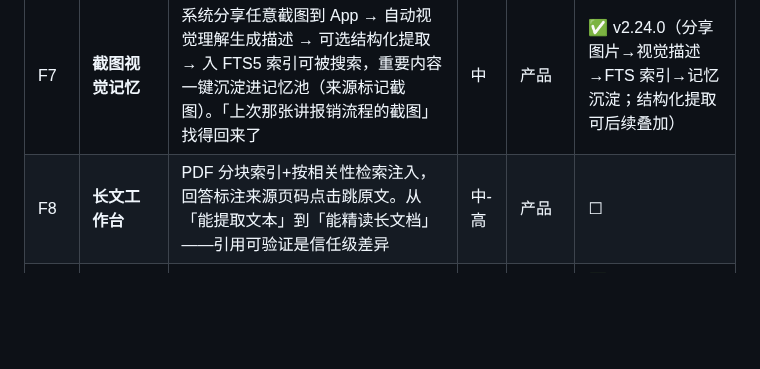
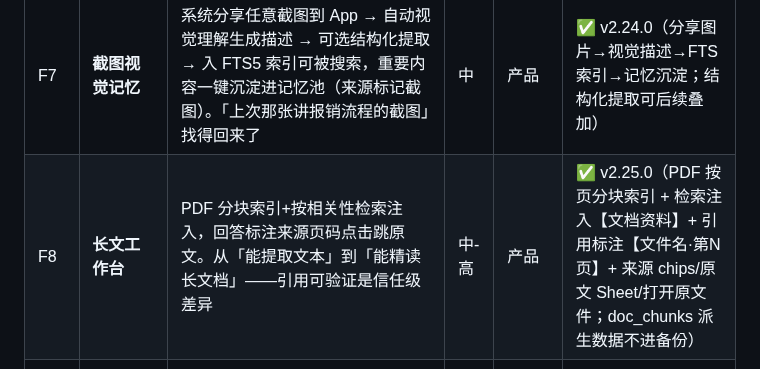
Before and after one commit to lvliang666666/liang-ai, a Markdown page: docs/roadmap-brainstorm-2026-10-21.md, the part around the change. GitHub-like rendering; blank space fills up the shorter version.

Commit message:
docs: roadmap F8 标记完成（v2.25.0）

```diff
--- a/docs/roadmap-brainstorm-2026-10-21.md
+++ b/docs/roadmap-brainstorm-2026-10-21.md
@@ -91,7 +91,7 @@ FTS5 检索底座 → 备份/导出 → home_page 拆分 → 流式智能跟随
 | F5 | **上下文透视镜** | 调试视图直接展示「最终发出的完整 payload」（system+记忆+Skill+历史的装配结果）。成本极低，却是所有 prompt 调优的显微镜 | 低-中 | AI | ✅ v2.3.8 |
 | F6 | **同问双答** | 一条消息并行发给两个 Provider（私有化 glm5.1 vs DeepSeek），双气泡对照，点选其一继续会话。大厂被锁死自家模型，你天然跨厂商。Provider 层零改动，主要是双流式渲染 UI | 中 | 产品 | ☐ |
 | F7 | **截图视觉记忆** | 系统分享任意截图到 App → 自动视觉理解生成描述 → 可选结构化提取 → 入 FTS5 索引可被搜索，重要内容一键沉淀进记忆池（来源标记截图）。「上次那张讲报销流程的截图」找得回来了 | 中 | 产品 | ✅ v2.24.0（分享图片→视觉描述→FTS 索引→记忆沉淀；结构化提取可后续叠加）|
-| F8 | **长文工作台** | PDF 分块索引+按相关性检索注入，回答标注来源页码点击跳原文。从「能提取文本」到「能精读长文档」——引用可验证是信任级差异 | 中-高 | 产品 | ☐ |
+| F8 | **长文工作台** | PDF 分块索引+按相关性检索注入，回答标注来源页码点击跳原文。从「能提取文本」到「能精读长文档」——引用可验证是信任级差异 | 中-高 | 产品 | ✅ v2.25.0（PDF 按页分块索引 + 检索注入【文档资料】+ 引用标注【文件名·第N页】+ 来源 chips/原文 Sheet/打开原文件；doc_chunks 派生数据不进备份）|
 | F9 | **剪贴板/系统分享即问** | 注册 Android 分享目标：任何 App 里选中文字/截图「分享到 Liang AI」直接开聊；剪贴板长文本时输入栏浮出「帮你总结？」胶囊。私有化模型让上传毫无心理负担 | 低-中 | 产品 | ✅ v2.23.0（文本分享接收 + 剪贴板胶囊；截图分享走 F7 视觉链路留后续）|
 | F10 | **Prompt 工程产品化** | Skill 系统升级为提示词工程平台：变量插槽（内置变量+自定义变量自动生成表单）/输出契约（YAML 声明格式渲染专属卡片）/人格预设（system prompt 分段化一键切换） | 低-中 | AI | ☐ |
 
```
